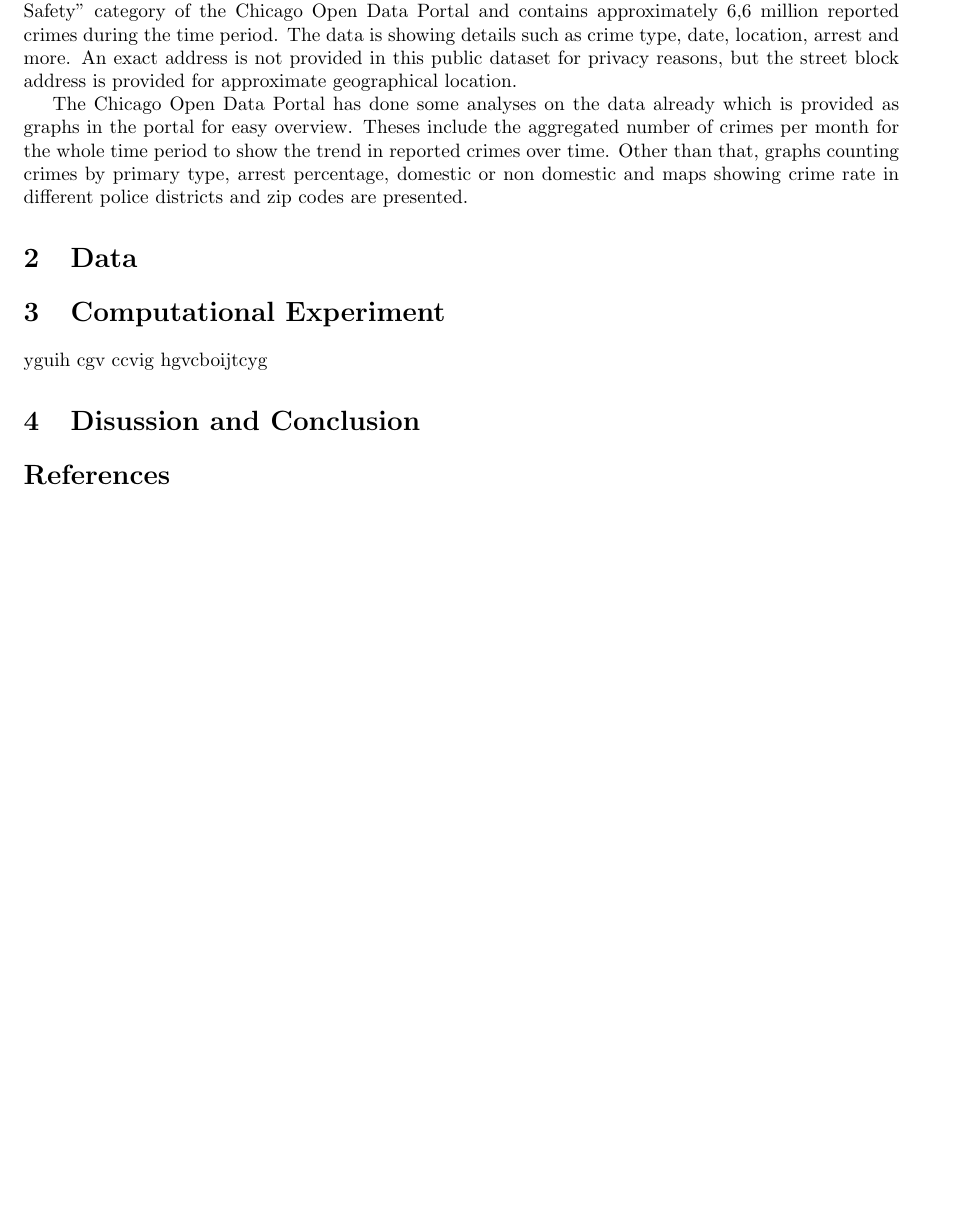
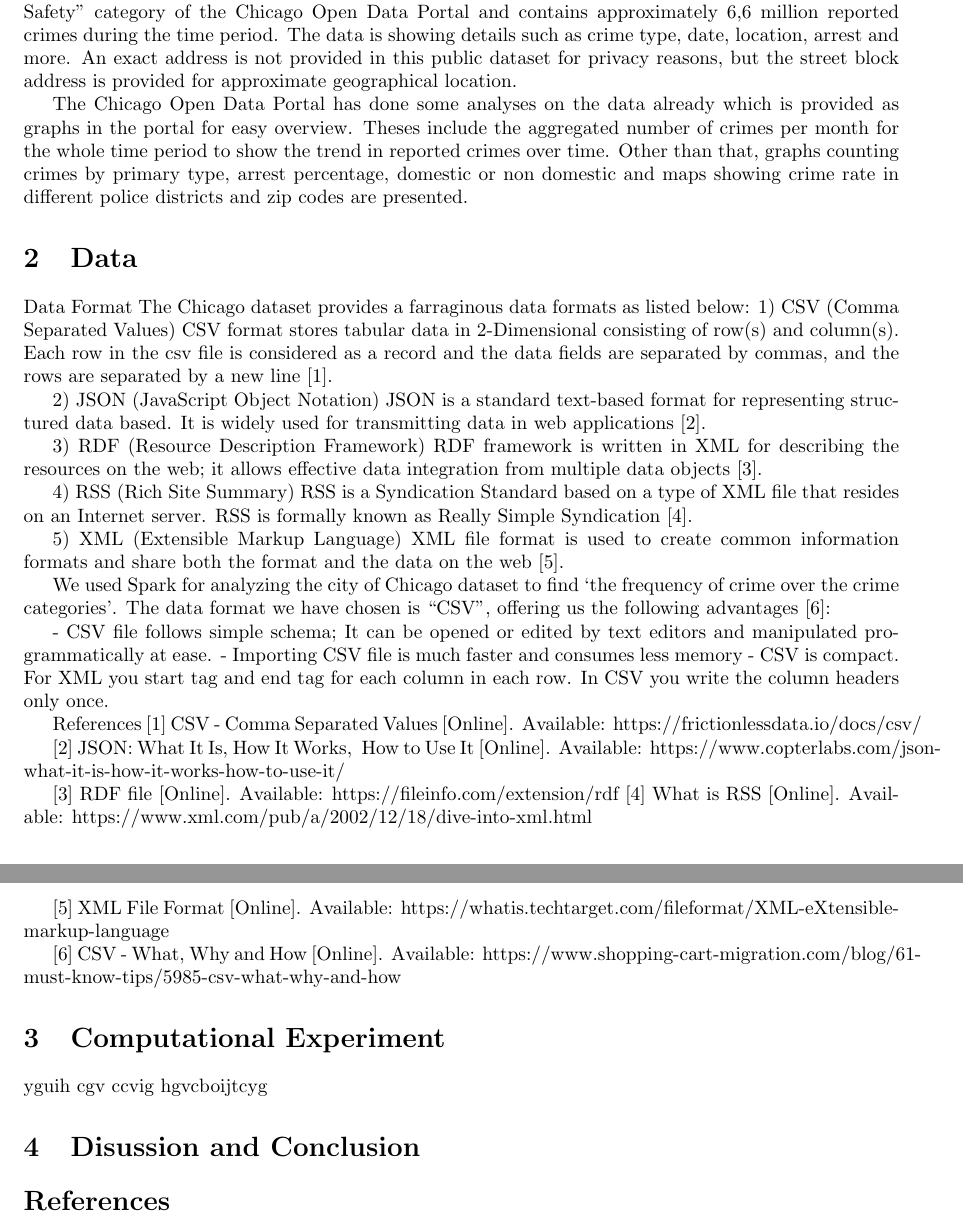
Before and after one commit to ankurshukla03/ldsaproject, a LaTeX document (report/main.tex, which reads report/sections/data.tex): part of the page before the commit and two parts of pages 1 and 2 of 2 after it, the two joined at a grey line, cut so that both start at the same text, the shorter picture padded with empty space. Compiled offline with pdfLaTeX.

Commit message:
Updated Data format for the analysis

```diff
--- a/report/sections/data.tex
+++ b/report/sections/data.tex
@@ -1,3 +1,42 @@
 \section{Data}
 
 %TODO: Describe the data format(s) used in the dataset. Put them in context: why were the specific formats chosen, and would there be alternatives? What are the pros and cons of the formats used?
+Data Format
+The Chicago dataset provides a farraginous data formats as listed below:
+1) CSV (Comma Separated Values)
+CSV format stores tabular data in 2-Dimensional consisting of row(s) and column(s). Each row in the csv file is considered as a record and the data fields are separated by commas, and the rows are separated by a new line [1].
+
+2) JSON (JavaScript Object Notation)
+JSON is a standard text-based format for representing structured data based. It is widely used for transmitting data in web applications [2].
+
+3) RDF (Resource Description Framework)
+	RDF framework is written in XML for describing the resources on the web; it allows effective data integration from multiple data objects [3].
+
+4) RSS (Rich Site Summary)
+	RSS is a Syndication Standard based on a type of XML file that resides on an Internet server. RSS is formally known as Really Simple Syndication [4].
+
+5) XML (Extensible Markup Language)
+	XML file format is used to create common information formats and share both the format and the data on the web [5].
+
+We used Spark for analyzing the city of Chicago dataset to find ‘the frequency of crime over the crime categories’. The data format we have chosen is “CSV”, offering us the following advantages [6]:
+
+-	CSV file follows simple schema; It can be opened or edited by text editors and manipulated programmatically at ease.
+-	Importing CSV file is much faster and consumes less memory
+-	CSV is compact. For XML you start tag and end tag for each column in each row. In CSV you write the column headers only once.
+
+
+
+
+References
+[1] CSV - Comma Separated Values [Online]. Available: https://frictionlessdata.io/docs/csv/
+
+[2] JSON: What It Is, How It Works, & How to Use It [Online]. Available: https://www.copterlabs.com/json-what-it-is-how-it-works-how-to-use-it/
+
+[3] RDF file [Online]. Available: https://fileinfo.com/extension/rdf
+[4] What is RSS [Online]. Available: https://www.xml.com/pub/a/2002/12/18/dive-into-xml.html
+
+[5] XML File Format [Online]. Available:
+https://whatis.techtarget.com/fileformat/XML-eXtensible-markup-language
+
+[6] CSV - What, Why and How [Online]. Available:
+https://www.shopping-cart-migration.com/blog/61-must-know-tips/5985-csv-what-why-and-how
```
